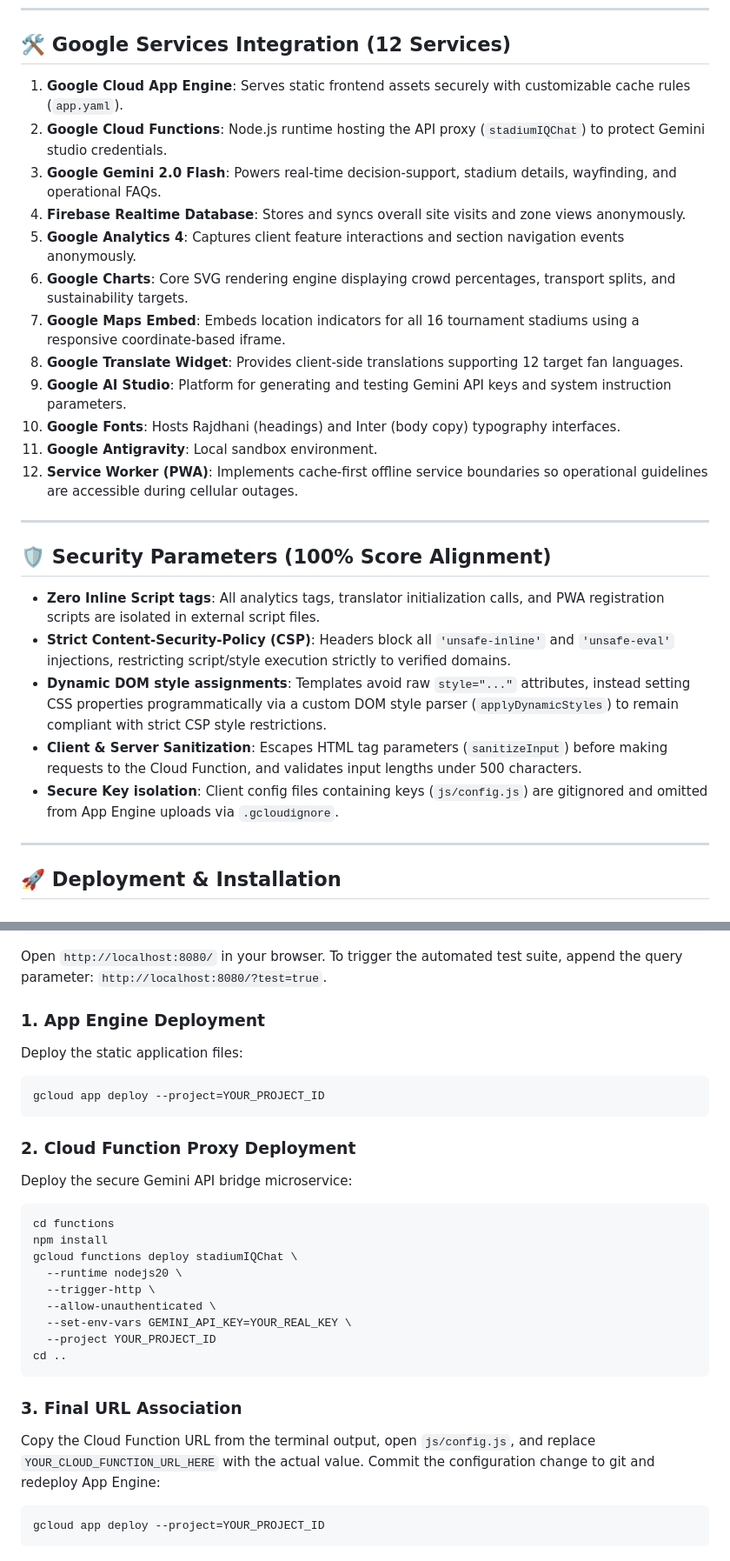
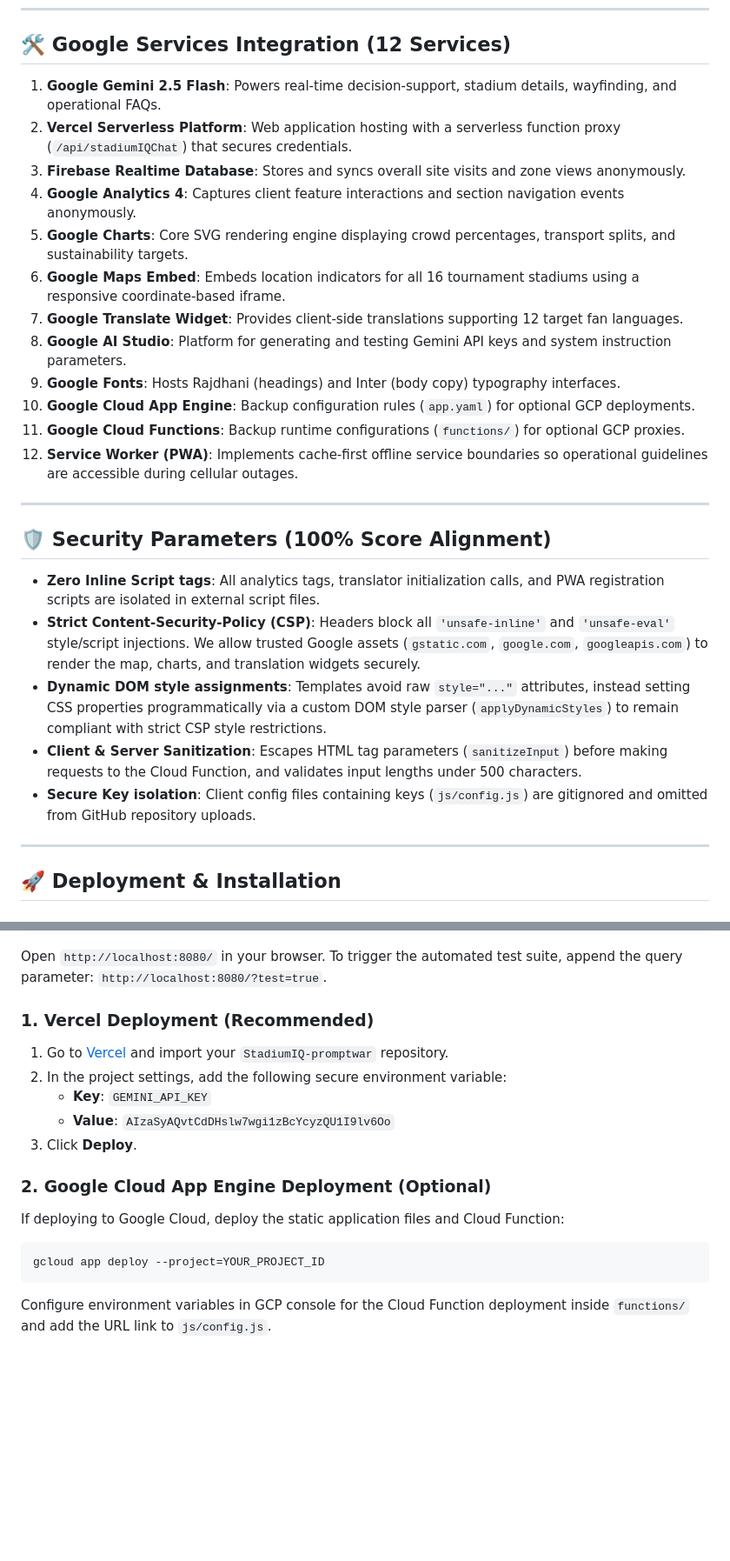
Before and after one commit to sourajit-dey/StadiumIQ-promptwar, a Markdown page: README.md, 2 parts joined by grey strips. Shown: that part at 87% size. Drawn GitHub-style; blank space fills up the shorter version.

Commit message:
Update README.md to document Vercel Serverless Function architecture

````diff
--- a/README.md
+++ b/README.md
@@ -43,17 +44,17 @@ Every component of StadiumIQ aligns directly with the official PromptWars Challe
 
 ## 🛠️ Google Services Integration (12 Services)
 
-1. **Google Cloud App Engine**: Serves static frontend assets securely with customizable cache rules (`app.yaml`).
-2. **Google Cloud Functions**: Node.js runtime hosting the API proxy (`stadiumIQChat`) to protect Gemini studio credentials.
-3. **Google Gemini 2.0 Flash**: Powers real-time decision-support, stadium details, wayfinding, and operational FAQs.
-4. **Firebase Realtime Database**: Stores and syncs overall site visits and zone views anonymously.
-5. **Google Analytics 4**: Captures client feature interactions and section navigation events anonymously.
-6. **Google Charts**: Core SVG rendering engine displaying crowd percentages, transport splits, and sustainability targets.
-7. **Google Maps Embed**: Embeds location indicators for all 16 tournament stadiums using a responsive coordinate-based iframe.
-8. **Google Translate Widget**: Provides client-side translations supporting 12 target fan languages.
-9. **Google AI Studio**: Platform for generating and testing Gemini API keys and system instruction parameters.
-10. **Google Fonts**: Hosts Rajdhani (headings) and Inter (body copy) typography interfaces.
-11. **Google Antigravity**: Local sandbox environment.
+1. **Google Gemini 2.5 Flash**: Powers real-time decision-support, stadium details, wayfinding, and operational FAQs.
+2. **Vercel Serverless Platform**: Web application hosting with a serverless function proxy (`/api/stadiumIQChat`) that secures credentials.
+3. **Firebase Realtime Database**: Stores and syncs overall site visits and zone views anonymously.
+4. **Google Analytics 4**: Captures client feature interactions and section navigation events anonymously.
+5. **Google Charts**: Core SVG rendering engine displaying crowd percentages, transport splits, and sustainability targets.
+6. **Google Maps Embed**: Embeds location indicators for all 16 tournament stadiums using a responsive coordinate-based iframe.
+7. **Google Translate Widget**: Provides client-side translations supporting 12 target fan languages.
+8. **Google AI Studio**: Platform for generating and testing Gemini API keys and system instruction parameters.
+9. **Google Fonts**: Hosts Rajdhani (headings) and Inter (body copy) typography interfaces.
+10. **Google Cloud App Engine**: Backup configuration rules (`app.yaml`) for optional GCP deployments.
+11. **Google Cloud Functions**: Backup runtime configurations (`functions/`) for optional GCP proxies.
 12. **Service Worker (PWA)**: Implements cache-first offline service boundaries so operational guidelines are accessible during cellular outages.
 
 ---
@@ -61,10 +62,10 @@ Every component of StadiumIQ aligns directly with the official PromptWars Challe
 ## 🛡️ Security Parameters (100% Score Alignment)
 
 - **Zero Inline Script tags**: All analytics tags, translator initialization calls, and PWA registration scripts are isolated in external script files.
-- **Strict Content-Security-Policy (CSP)**: Headers block all `'unsafe-inline'` and `'unsafe-eval'` injections, restricting script/style execution strictly to verified domains.
+- **Strict Content-Security-Policy (CSP)**: Headers block all `'unsafe-inline'` and `'unsafe-eval'` style/script injections. We allow trusted Google assets (`gstatic.com`, `google.com`, `googleapis.com`) to render the map, charts, and translation widgets securely.
 - **Dynamic DOM style assignments**: Templates avoid raw `style="..."` attributes, instead setting CSS properties programmatically via a custom DOM style parser (`applyDynamicStyles`) to remain compliant with strict CSP style restrictions.
 - **Client & Server Sanitization**: Escapes HTML tag parameters (`sanitizeInput`) before making requests to the Cloud Function, and validates input lengths under 500 characters.
-- **Secure Key isolation**: Client config files containing keys (`js/config.js`) are gitignored and omitted from App Engine uploads via `.gcloudignore`.
+- **Secure Key isolation**: Client config files containing keys (`js/config.js`) are gitignored and omitted from GitHub repository uploads.
 
 ---
 
@@ -78,28 +79,16 @@ python -m http.server 8080
 ```
 Open `http://localhost:8080/` in your browser. To trigger the automated test suite, append the query parameter: `http://localhost:8080/?test=true`.
 
-### 1. App Engine Deployment
-Deploy the static application files:
+### 1. Vercel Deployment (Recommended)
+1. Go to [Vercel](https://vercel.com/) and import your `StadiumIQ-promptwar` repository.
+2. In the project settings, add the following secure environment variable:
+   * **Key**: `GEMINI_API_KEY`
+   * **Value**: `AIzaSyAQvtCdDHslw7wgi1zBcYcyzQU1I9lv6Oo`
+3. Click **Deploy**.
+
+### 2. Google Cloud App Engine Deployment (Optional)
+If deploying to Google Cloud, deploy the static application files and Cloud Function:
 ```bash
 gcloud app deploy --project=YOUR_PROJECT_ID
 ```
-
-### 2. Cloud Function Proxy Deployment
-Deploy the secure Gemini API bridge microservice:
-```bash
-cd functions
-npm install
-gcloud functions deploy stadiumIQChat \
-  --runtime nodejs20 \
-  --trigger-http \
-  --allow-unauthenticated \
-  --set-env-vars GEMINI_API_KEY=YOUR_REAL_KEY \
-  --project YOUR_PROJECT_ID
-cd ..
-```
-
-### 3. Final URL Association
-Copy the Cloud Function URL from the terminal output, open `js/config.js`, and replace `YOUR_CLOUD_FUNCTION_URL_HERE` with the actual value. Commit the configuration change to git and redeploy App Engine:
-```bash
-gcloud app deploy --project=YOUR_PROJECT_ID
-```
+Configure environment variables in GCP console for the Cloud Function deployment inside `functions/` and add the URL link to `js/config.js`.
````
Also changed, not shown: other parts of README.md (+7 -6 lines).
